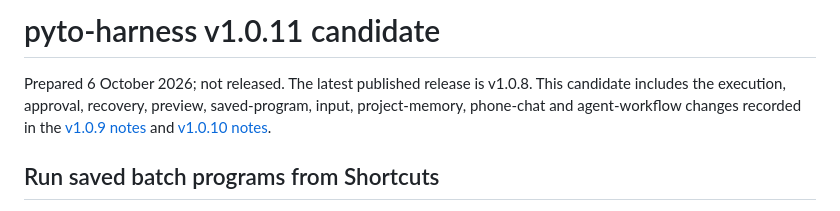
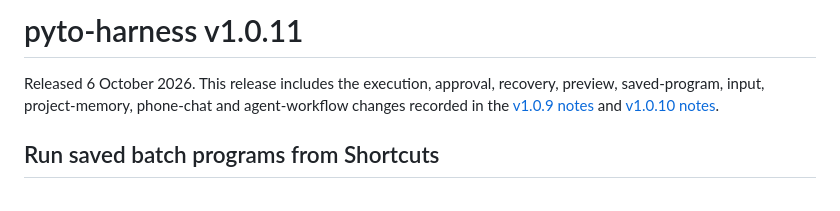
Before and after one commit to unkloud/pyto-agent, a Markdown page: RELEASE-NOTES-v1.0.11.md, the part around the change. Rendered like a GitHub page.

Commit message:
Finalize v1.0.11 release notes

```diff
--- a/RELEASE-NOTES-v1.0.11.md
+++ b/RELEASE-NOTES-v1.0.11.md
@@ -1,8 +1,7 @@
-# pyto-harness v1.0.11 candidate
+# pyto-harness v1.0.11
 
-Prepared 6 October 2026; not released. The latest published release is
-v1.0.8. This candidate includes the execution, approval, recovery, preview, saved-program,
-input, project-memory, phone-chat and agent-workflow changes recorded in the
+Released 6 October 2026. This release includes the execution, approval, recovery, preview,
+saved-program, input, project-memory, phone-chat and agent-workflow changes recorded in the
 [v1.0.9 notes](RELEASE-NOTES-v1.0.9.md) and [v1.0.10 notes](RELEASE-NOTES-v1.0.10.md).
 
 ## Run saved batch programs from Shortcuts
```
